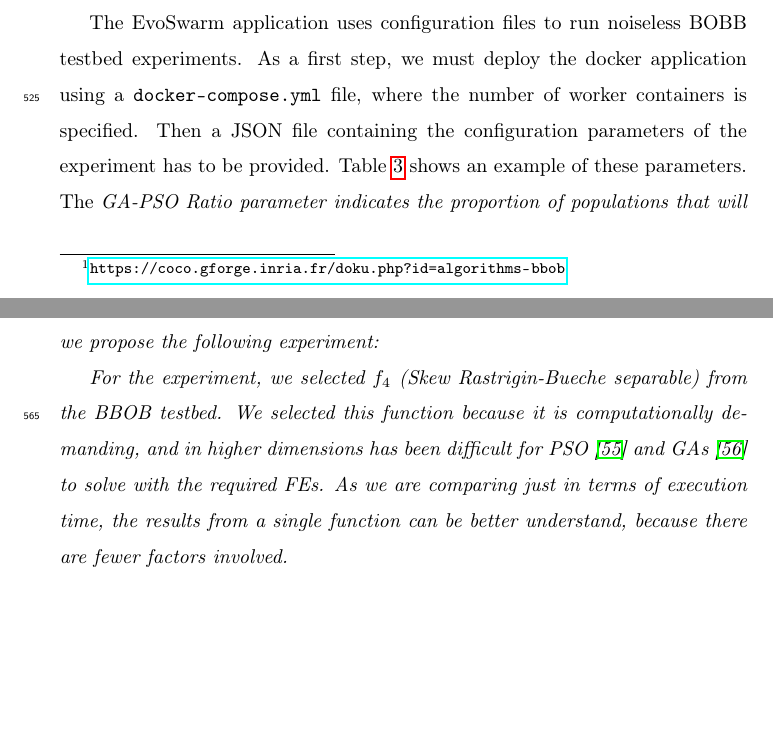
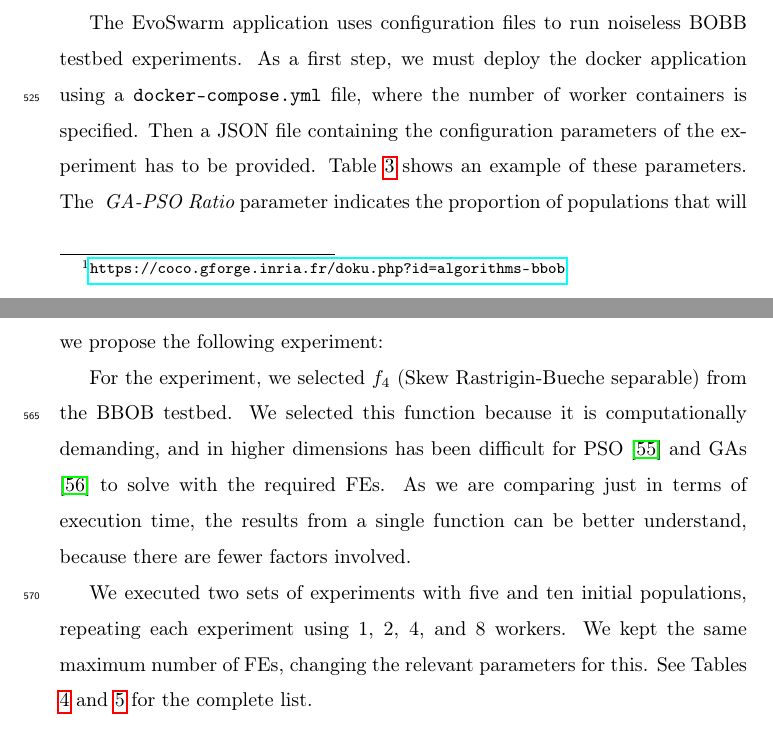
Before and after one commit to mariosky/2019-FGCS-Swarm, a LaTeX paper (draft.tex): two parts of pages 25 and 28 of 36, joined at a grey line, cut so that both start at the same text, the shorter picture padded with empty space. Compiled offline with pdfLaTeX.

Commit message:
Update draft.tex

```diff
--- a/draft.tex
+++ b/draft.tex
@@ -949,7 +949,7 @@ experiments.  As a first step, we must deploy the docker application using a
 {\tt docker-compose.yml} file, where the number of worker containers is
 specified. Then a JSON file containing the configuration parameters of the
 experiment has to be provided.  Table \ref{tab:params} shows an example of these
-parameters. The \em{GA-PSO Ratio} parameter indicates the proportion of
+parameters. The { \em GA-PSO Ratio} parameter indicates the proportion of
 populations that will use the GA algorithm.  In the example, with a value of
 $0.50$ there will be about the same proportion of GA and PSO populations. If we
 specify a value of $0$, this will give us an algorithm with only PSO
@@ -1026,7 +1026,11 @@ and in higher dimensions has been difficult for PSO \cite{el2009black} and GAs
 comparing just in terms of execution time, the results from a single function
 can be better understand, because there are fewer factors involved.
 
-
+We executed two sets of experiments with five and ten initial populations,
+repeating each experiment using  1, 2, 4, and 8 workers.  We kept the same
+maximum number of FEs, changing the relevant parameters for this.
+See Tables \ref{tab:params:10} and \ref{tab:params:5}
+for the complete list.
 
 \begin{table}
     \small
```
Also changed, not shown: draft.tex (8 more changed lines).
